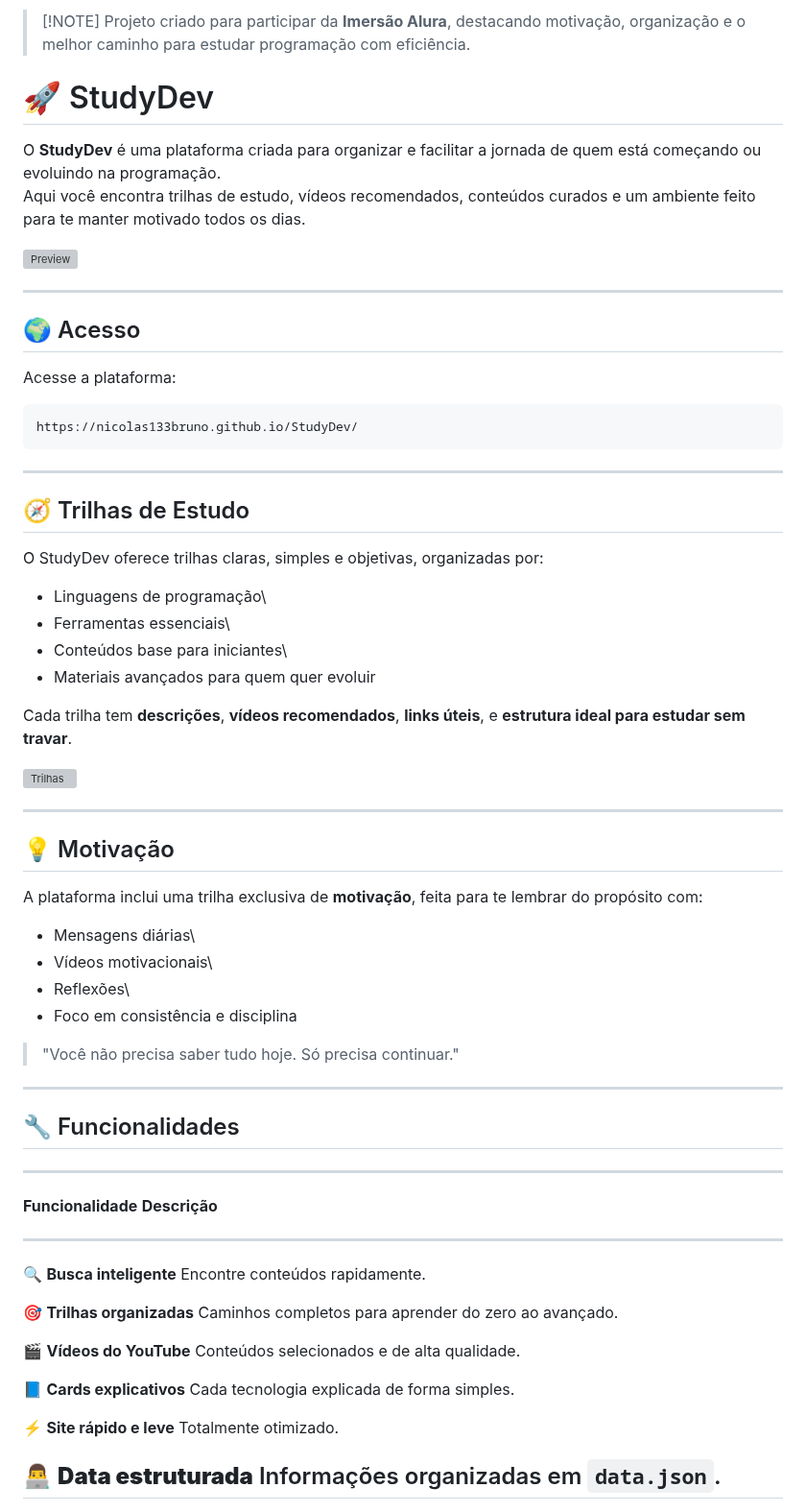
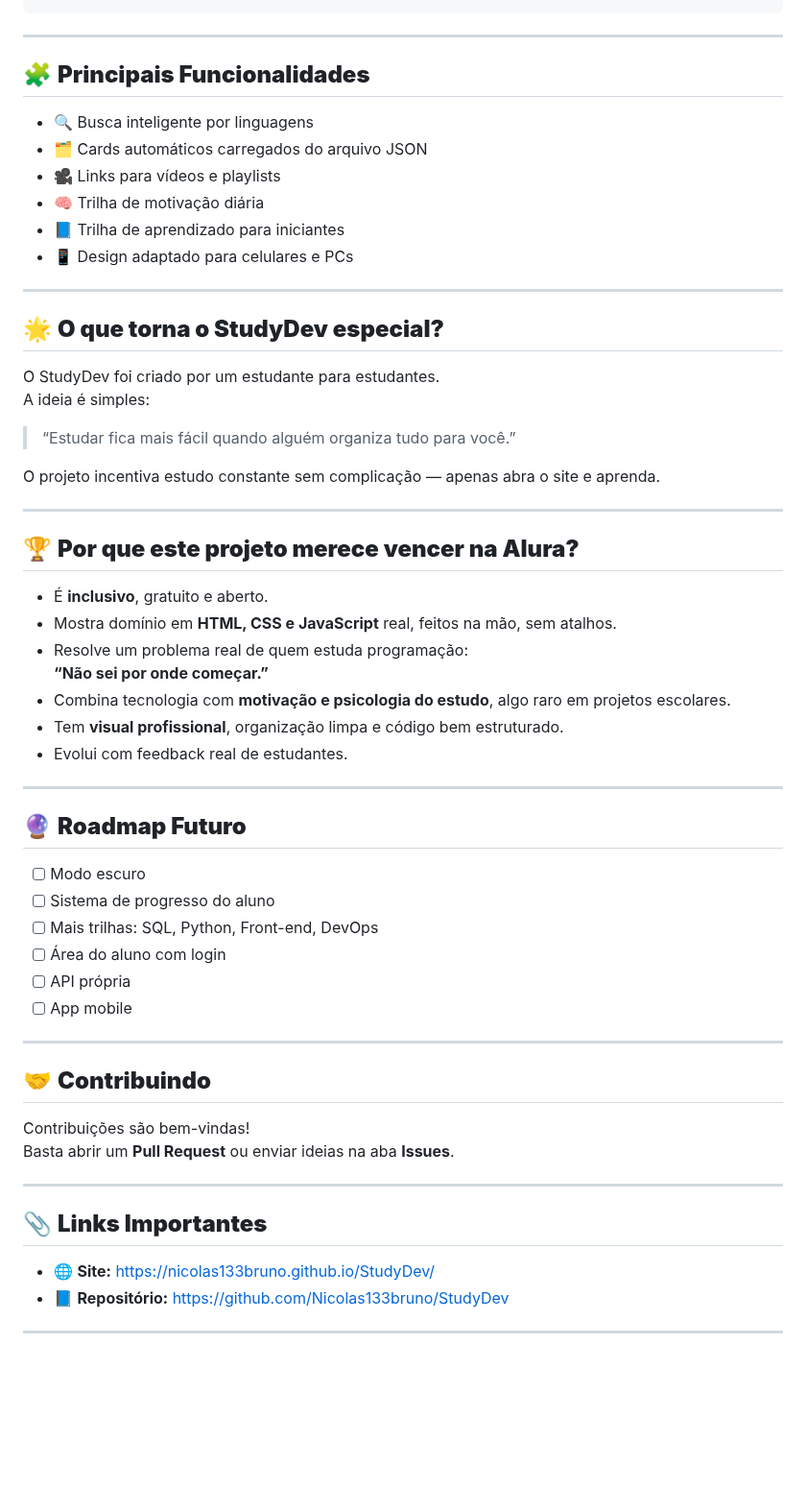
Before and after one commit to Nicolas133bruno/StudyDev, a Markdown page: README.md, the part around one of its changes. Shown at 96% size. Drawn GitHub-style; blank space fills up the shorter version; grey boxes are pictures that could not be loaded.

Commit message:
Revise README for better organization and clarity
Updated README to improve content structure and clarity.

````diff
--- a/README.md
+++ b/README.md
@@ -23,78 +54,62 @@
 ```
-> \[!NOTE\] Projeto criado para participar da **Imersão Alura**,
-> destacando motivação, organização e o melhor caminho para estudar
-> programação com eficiência.
 
-# 🚀 StudyDev
+---
 
-O **StudyDev** é uma plataforma criada para organizar e facilitar a
-jornada de quem está começando ou evoluindo na programação.\
-Aqui você encontra trilhas de estudo, vídeos recomendados, conteúdos
-curados e um ambiente feito para te manter motivado todos os dias.
+## 🧩 **Principais Funcionalidades**
 
-![Preview](assets/preview.png)
+- 🔍 Busca inteligente por linguagens
+- 🗂️ Cards automáticos carregados do arquivo JSON
+- 🎥 Links para vídeos e playlists
+- 🧠 Trilha de motivação diária
+- 📘 Trilha de aprendizado para iniciantes
+- 📱 Design adaptado para celulares e PCs
 
-------------------------------------------------------------------------
+---
 
-## 🌍 Acesso
+## 🌟 **O que torna o StudyDev especial?**
 
-Acesse a plataforma:
+O StudyDev foi criado por um estudante para estudantes.
+A ideia é simples:
+> “Estudar fica mais fácil quando alguém organiza tudo para você.”
 
-    https://nicolas133bruno.github.io/StudyDev/
+O projeto incentiva estudo constante sem complicação — apenas abra o site e aprenda.
 
-------------------------------------------------------------------------
+---
 
-## 🧭 Trilhas de Estudo
+## 🏆 **Por que este projeto merece vencer na Alura?**
 
-O StudyDev oferece trilhas claras, simples e objetivas, organizadas por:
+- É **inclusivo**, gratuito e aberto.
+- Mostra domínio em **HTML, CSS e JavaScript** real, feitos na mão, sem atalhos.
+- Resolve um problema real de quem estuda programação:
+  **“Não sei por onde começar.”**
+- Combina tecnologia com **motivação e psicologia do estudo**, algo raro em projetos escolares.
+- Tem **visual profissional**, organização limpa e código bem estruturado.
+- Evolui com feedback real de estudantes.
 
--   Linguagens de programação\
--   Ferramentas essenciais\
--   Conteúdos base para iniciantes\
--   Materiais avançados para quem quer evoluir
+---
 
-Cada trilha tem **descrições**, **vídeos recomendados**, **links
-úteis**, e **estrutura ideal para estudar sem travar**.
+## 🔮 **Roadmap Futuro**
 
-![Trilhas](assets/trilhas.png)
+- [ ] Modo escuro
+- [ ] Sistema de progresso do aluno
+- [ ] Mais trilhas: SQL, Python, Front-end, DevOps
+- [ ] Área do aluno com login
+- [ ] API própria
+- [ ] App mobile
 
-------------------------------------------------------------------------
+---
 
-## 💡 Motivação
+## 🤝 **Contribuindo**
 
-A plataforma inclui uma trilha exclusiva de **motivação**, feita para te
-lembrar do propósito com:
+Contribuições são bem-vindas!
+Basta abrir um **Pull Request** ou enviar ideias na aba **Issues**.
 
--   Mensagens diárias\
--   Vídeos motivacionais\
--   Reflexões\
--   Foco em consistência e disciplina
+---
 
-> "Você não precisa saber tudo hoje. Só precisa continuar."
+## 📎 **Links Importantes**
 
-------------------------------------------------------------------------
+- 🌐 **Site:** https://nicolas133bruno.github.io/StudyDev/
+- 📘 **Repositório:** https://github.com/Nicolas133bruno/StudyDev
 
-## 🔧 Funcionalidades
+---
 
-  -----------------------------------------------------------------------
-  **Funcionalidade**                           **Descrição**
-  -------------------------------------------- --------------------------
-  🔍 **Busca inteligente**                     Encontre conteúdos
-                                               rapidamente.
-
-  🎯 **Trilhas organizadas**                   Caminhos completos para
-                                               aprender do zero ao
-                                               avançado.
-
-  🎬 **Vídeos do YouTube**                     Conteúdos selecionados e
-                                               de alta qualidade.
-
-  📘 **Cards explicativos**                    Cada tecnologia explicada
-                                               de forma simples.
-
-  ⚡ **Site rápido e leve**                    Totalmente otimizado.
-
-  👨‍💻 **Data estruturada**                      Informações organizadas em
-                                               `data.json`.
-  -----------------------------------------------------------------------
-
````
Also changed, not shown: other parts of README.md (+52 -89 lines).
